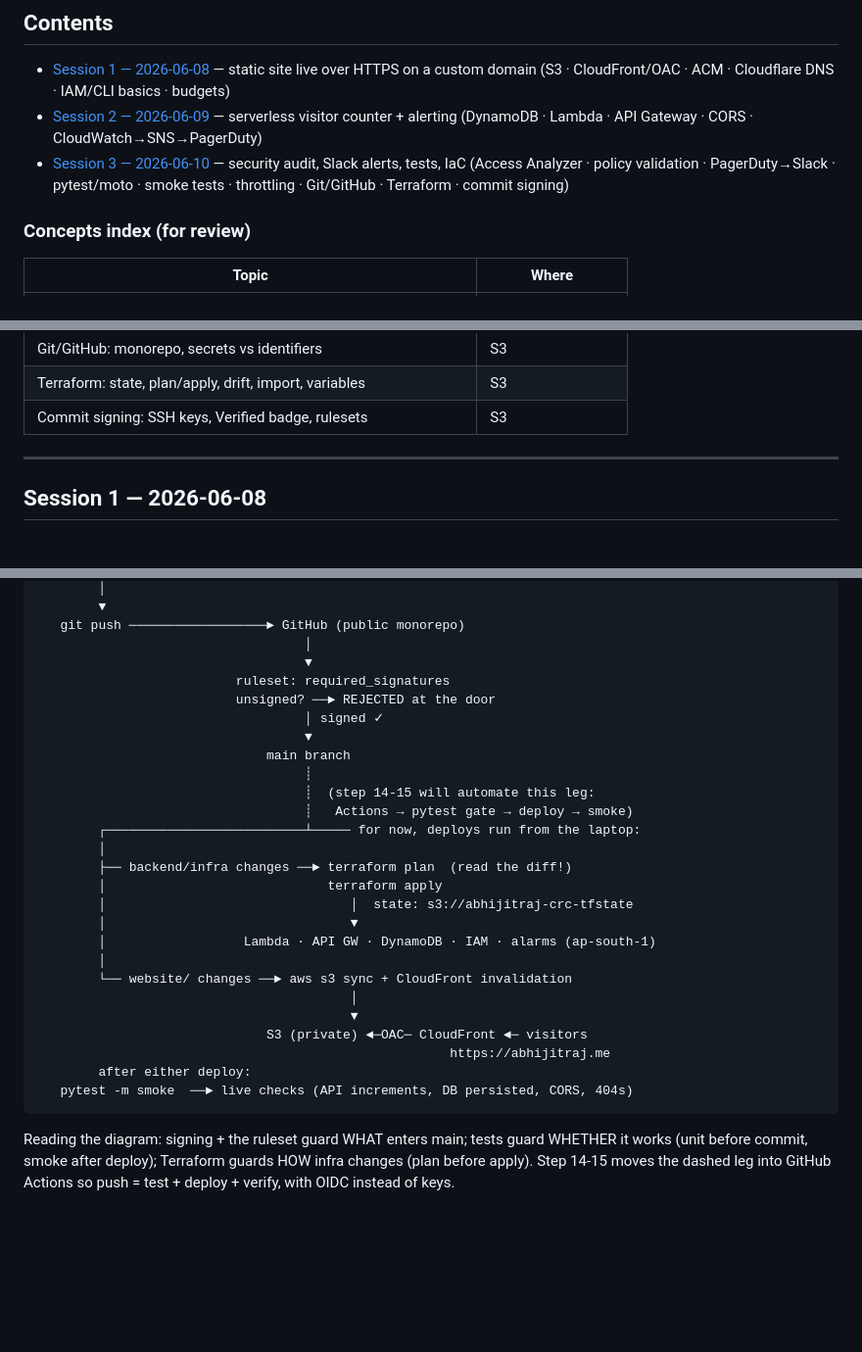
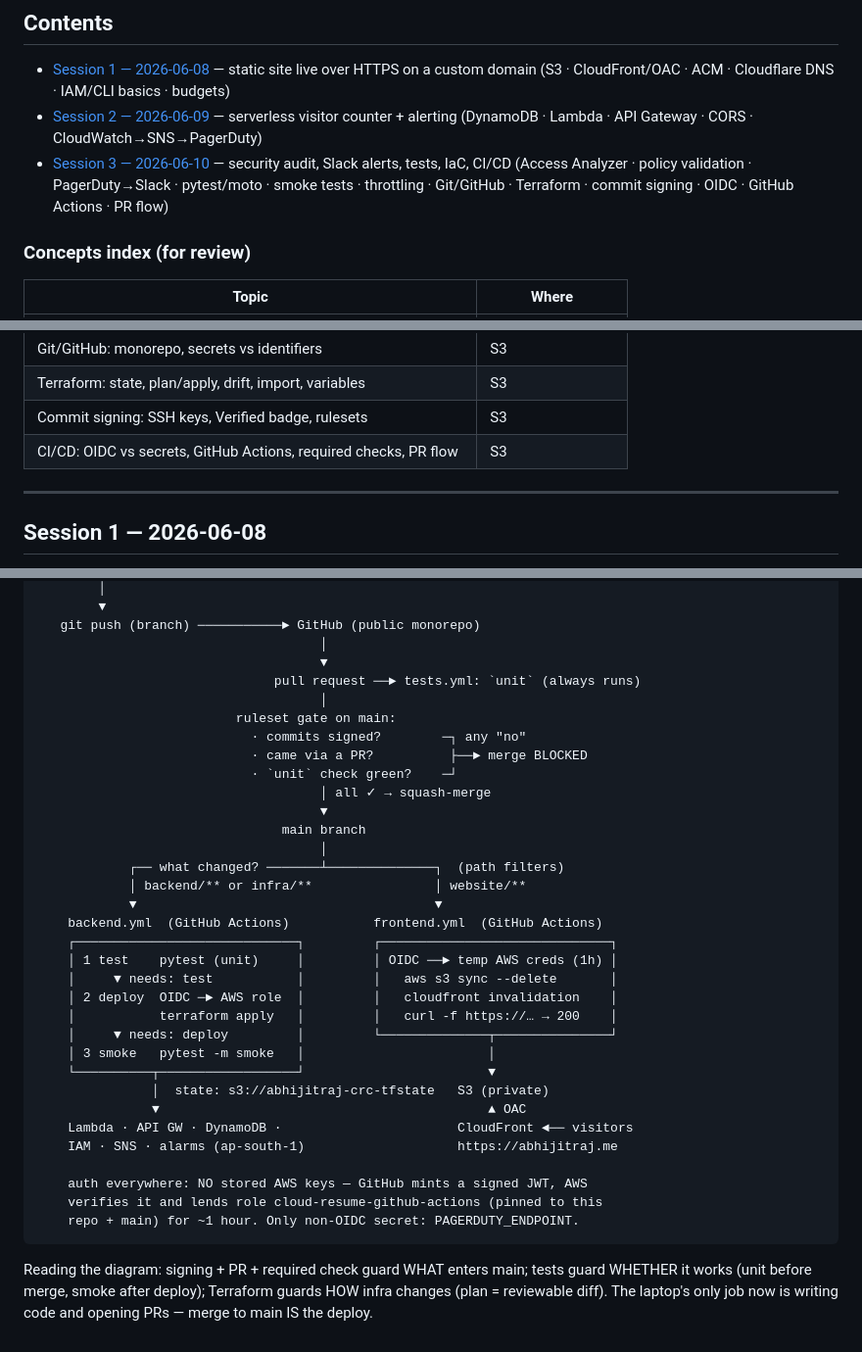
Before and after one commit to Br34th7aking/cloud-resume-challenge, a Markdown page: LEARNING.md, 3 parts joined by grey strips. Shown at 98% size. GitHub-like rendering; blank space fills up the shorter version.

````diff
--- a/LEARNING.md
+++ b/LEARNING.md
@@ -10,9 +10,10 @@ A running record of concepts learned, with explanations in plain language.
   (S3 · CloudFront/OAC · ACM · Cloudflare DNS · IAM/CLI basics · budgets)
 - [Session 2 — 2026-06-09](#session-2--2026-06-09) — serverless visitor counter + alerting
   (DynamoDB · Lambda · API Gateway · CORS · CloudWatch→SNS→PagerDuty)
-- [Session 3 — 2026-06-10](#session-3--2026-06-10) — security audit, Slack alerts, tests, IaC
+- [Session 3 — 2026-06-10](#session-3--2026-06-10) — security audit, Slack alerts, tests, IaC, CI/CD
   (Access Analyzer · policy validation · PagerDuty→Slack · pytest/moto ·
-   smoke tests · throttling · Git/GitHub · Terraform · commit signing)
+   smoke tests · throttling · Git/GitHub · Terraform · commit signing ·
+   OIDC · GitHub Actions · PR flow)
 
 ### Concepts index (for review)
 
@@ -31,6 +32,7 @@ A running record of concepts learned, with explanations in plain language.
 | Git/GitHub: monorepo, secrets vs identifiers | S3 |
 | Terraform: state, plan/apply, drift, import, variables | S3 |
 | Commit signing: SSH keys, Verified badge, rulesets | S3 |
+| CI/CD: OIDC vs secrets, GitHub Actions, required checks, PR flow | S3 |
 
 ---
 
@@ -622,34 +702,41 @@ Concepts:
         │
         ▼
-   git push ──────────────────► GitHub (public monorepo)
-                                   │
-                                   ▼
-                          ruleset: required_signatures
-                          unsigned? ──► REJECTED at the door
-                                   │ signed ✓
-                                   ▼
-                              main branch
-                                   ┊
-                                   ┊  (step 14-15 will automate this leg:
-                                   ┊   Actions → pytest gate → deploy → smoke)
-        ┌──────────────────────────┴───── for now, deploys run from the laptop:
-        │
-        ├── backend/infra changes ──► terraform plan  (read the diff!)
-        │                             terraform apply
-        │                                │  state: s3://abhijitraj-crc-tfstate
-        │                                ▼
-        │                  Lambda · API GW · DynamoDB · IAM · alarms (ap-south-1)
-        │
-        └── website/ changes ──► aws s3 sync + CloudFront invalidation
-                                         │
-                                         ▼
-                              S3 (private) ◄─OAC─ CloudFront ◄─ visitors
-                                                      https://abhijitraj.me
-        after either deploy:
-   pytest -m smoke  ──► live checks (API increments, DB persisted, CORS, 404s)
+   git push (branch) ───────────► GitHub (public monorepo)
+                                     │
+                                     ▼
+                               pull request ──► tests.yml: `unit` (always runs)
+                                     │
+                          ruleset gate on main:
+                            · commits signed?        ─┐ any "no"
+                            · came via a PR?          ├──► merge BLOCKED
+                            · `unit` check green?    ─┘
+                                     │ all ✓ → squash-merge
+                                     ▼
+                                main branch
+                                     │
+            ┌── what changed? ───────┴──────────────┐  (path filters)
+            │ backend/** or infra/**                │ website/**
+            ▼                                       ▼
+    backend.yml  (GitHub Actions)           frontend.yml  (GitHub Actions)
+    ┌─────────────────────────────┐         ┌──────────────────────────────┐
+    │ 1 test    pytest (unit)     │         │ OIDC ──► temp AWS creds (1h) │
+    │     ▼ needs: test           │         │   aws s3 sync --delete       │
+    │ 2 deploy  OIDC ─► AWS role  │         │   cloudfront invalidation    │
+    │           terraform apply   │         │   curl -f https://… → 200    │
+    │     ▼ needs: deploy         │         └──────────────┬───────────────┘
+    │ 3 smoke   pytest -m smoke   │                        │
+    └──────────┬──────────────────┘                        ▼
+               │  state: s3://abhijitraj-crc-tfstate   S3 (private)
+               ▼                                           ▲ OAC
+    Lambda · API GW · DynamoDB ·                       CloudFront ◄── visitors
+    IAM · SNS · alarms (ap-south-1)                    https://abhijitraj.me
+
+    auth everywhere: NO stored AWS keys — GitHub mints a signed JWT, AWS
+    verifies it and lends role cloud-resume-github-actions (pinned to this
+    repo + main) for ~1 hour. Only non-OIDC secret: PAGERDUTY_ENDPOINT.
 ```
 
-Reading the diagram: signing + the ruleset guard WHAT enters main; tests guard
-WHETHER it works (unit before commit, smoke after deploy); Terraform guards
-HOW infra changes (plan before apply). Step 14-15 moves the dashed leg into
-GitHub Actions so push = test + deploy + verify, with OIDC instead of keys.
+Reading the diagram: signing + PR + required check guard WHAT enters main;
+tests guard WHETHER it works (unit before merge, smoke after deploy);
+Terraform guards HOW infra changes (plan = reviewable diff). The laptop's
+only job now is writing code and opening PRs — merge to main IS the deploy.
````
Also changed, not shown: other parts of LEARNING.md (+81 -3 lines), PROGRESS.md (+1 -1 lines).
